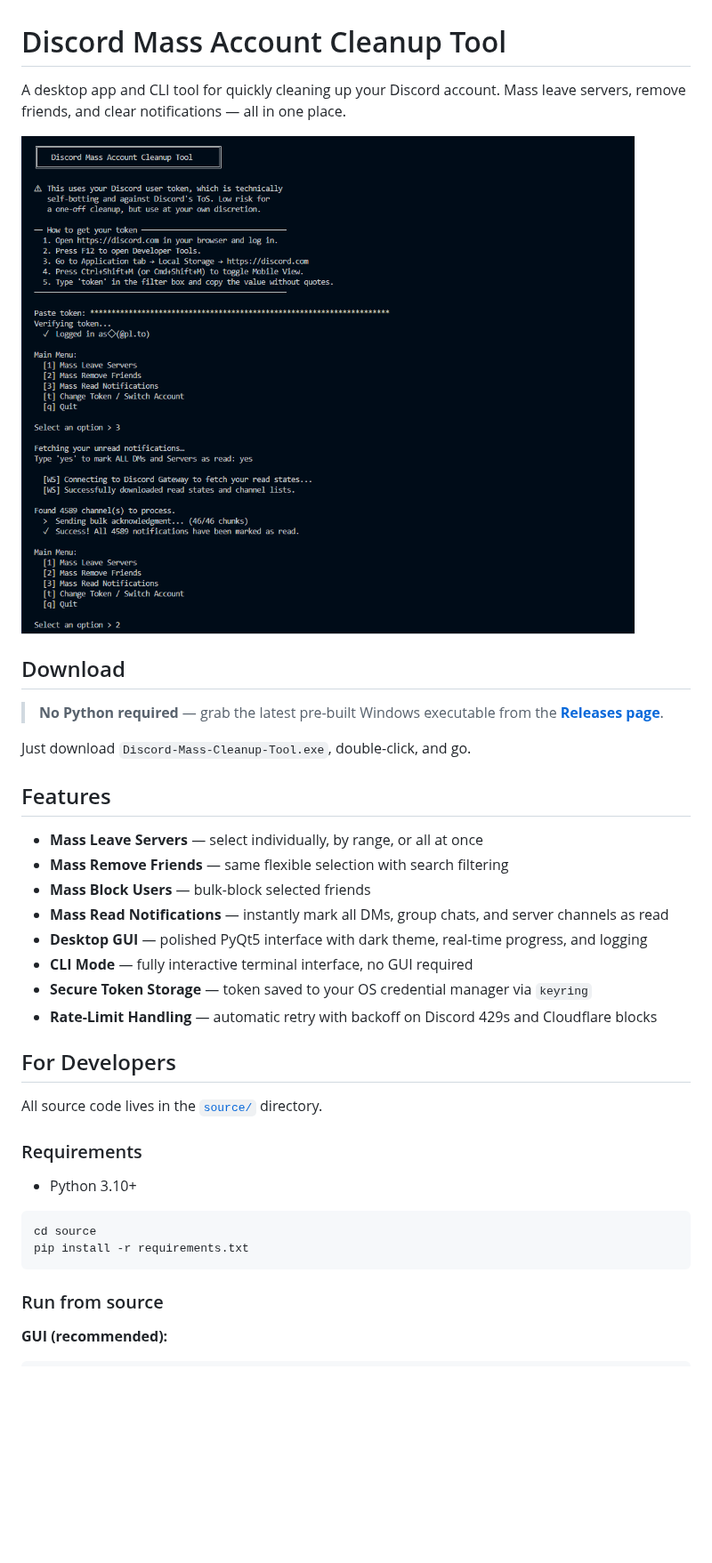
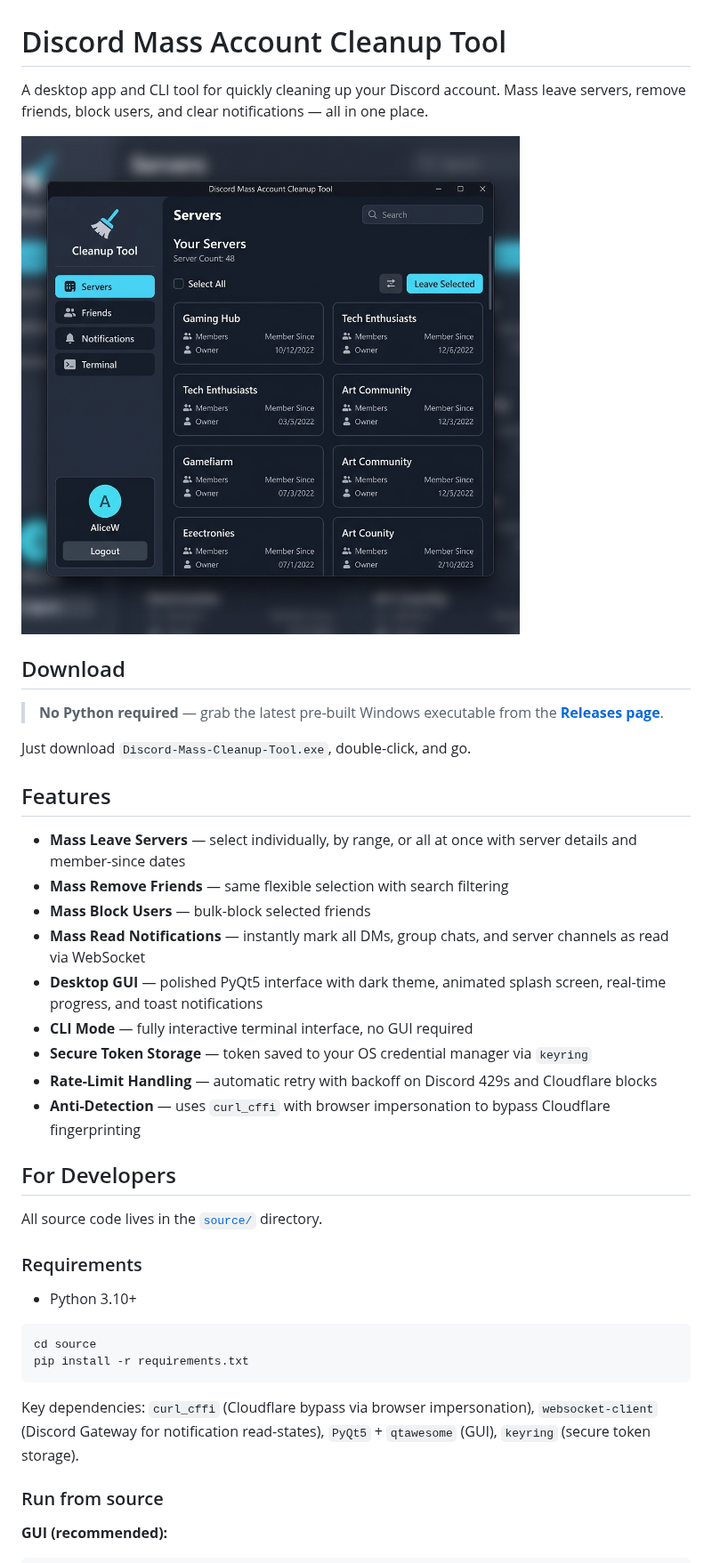
Before and after one commit to AnasBabari/Discord-Mass-Account-Cleanup-Tool, a Markdown page: README.md, the part around one of its changes. Shown at 89% size. Drawn GitHub-style; pictures changed too: source/assets/screenshot.png; blank space fills up the shorter version.

````diff
--- a/README.md
+++ b/README.md
@@ -1,6 +1,6 @@
 # Discord Mass Account Cleanup Tool
 
-A desktop app and CLI tool for quickly cleaning up your Discord account. Mass leave servers, remove friends, and clear notifications — all in one place.
+A desktop app and CLI tool for quickly cleaning up your Discord account. Mass leave servers, remove friends, block users, and clear notifications — all in one place.
 
 ![Screenshot](source/assets/screenshot.png)
 
@@ -12,14 +12,15 @@ Just download `Discord-Mass-Cleanup-Tool.exe`, double-click, and go.
 
 ## Features
 
-- **Mass Leave Servers** — select individually, by range, or all at once
+- **Mass Leave Servers** — select individually, by range, or all at once with server details and member-since dates
 - **Mass Remove Friends** — same flexible selection with search filtering
 - **Mass Block Users** — bulk-block selected friends
-- **Mass Read Notifications** — instantly mark all DMs, group chats, and server channels as read
-- **Desktop GUI** — polished PyQt5 interface with dark theme, real-time progress, and logging
+- **Mass Read Notifications** — instantly mark all DMs, group chats, and server channels as read via WebSocket
+- **Desktop GUI** — polished PyQt5 interface with dark theme, animated splash screen, real-time progress, and toast notifications
 - **CLI Mode** — fully interactive terminal interface, no GUI required
 - **Secure Token Storage** — token saved to your OS credential manager via `keyring`
 - **Rate-Limit Handling** — automatic retry with backoff on Discord 429s and Cloudflare blocks
+- **Anti-Detection** — uses `curl_cffi` with browser impersonation to bypass Cloudflare fingerprinting
 
 ## For Developers
 
@@ -33,6 +34,8 @@ All source code lives in the [`source/`](source/) directory.
 cd source
 pip install -r requirements.txt
 ```
+
+Key dependencies: `curl_cffi` (Cloudflare bypass via browser impersonation), `websocket-client` (Discord Gateway for notification read-states), `PyQt5` + `qtawesome` (GUI), `keyring` (secure token storage).
 
 ### Run from source
 
````
Also changed, not shown: other parts of README.md (+10 -13 lines).
